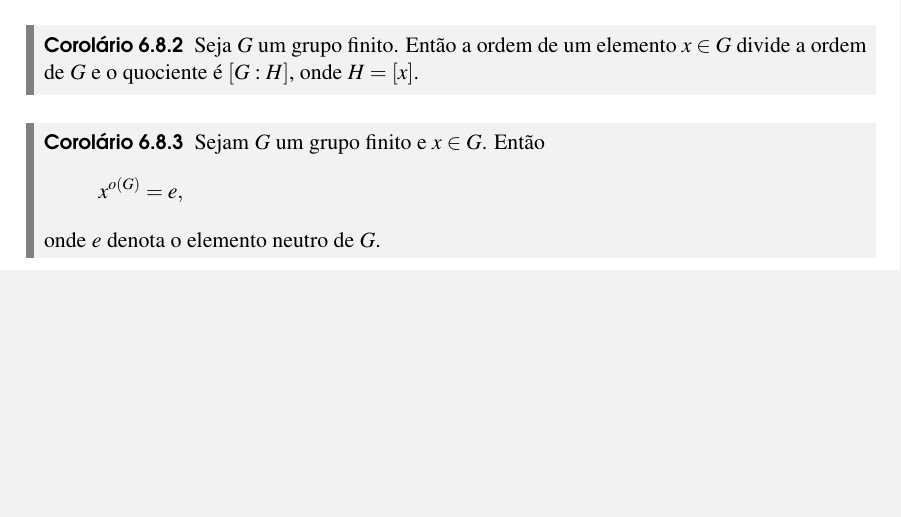
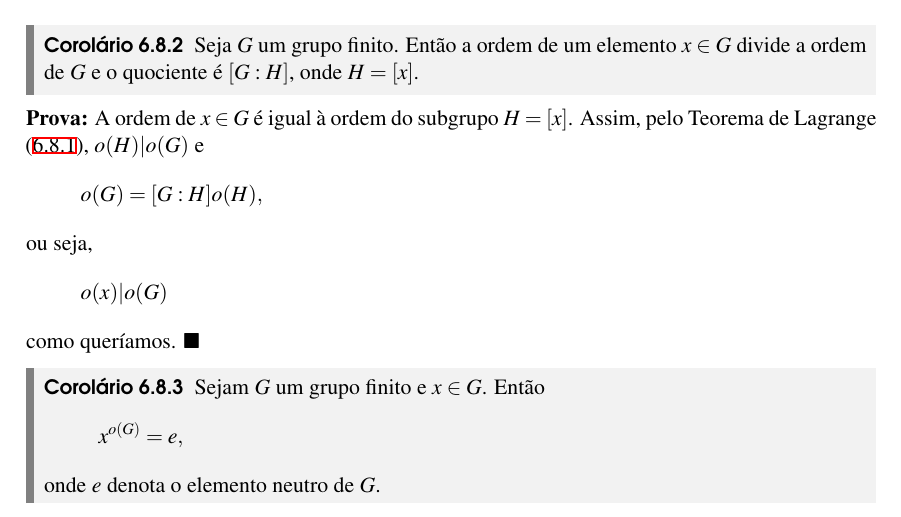
Before and after one commit to jfreitasunb/Algebra-1, a LaTeX book (Algebra_1.tex, which reads grupos.tex): part of page 69 of 72, cut so that both start at the same text, the shorter picture padded with empty space. Compiled offline with XeLaTeX.

Commit message:
Demonstração do primeiro corolário.

```diff
--- a/grupos.tex
+++ b/grupos.tex
@@ -2062,6 +2062,17 @@ O n\'umero de elementos de $G/H$ \'e chamado de \textbf{{\'\i}ndice} de $H$ em $
 \begin{corolario}
     Seja $G$ um grupo finito. Ent\~ao a ordem de um elemento $x \in G$ divide a ordem de $G$ e o quociente \'e $[G : H]$, onde $H = [x]$.
 \end{corolario}
+\begin{prova}
+	A ordem de $x \in G$ é igual à ordem do subgrupo $H = [x]$. Assim, pelo Teorema de Lagrange \eqref{teorema_de_lagrange}, $o(H) | o(G)$ e
+	\[
+		o(G) = [G : H]o(H),
+	\]
+	ou seja,
+	\[
+		o(x) | o(G)
+	\]
+	como queríamos.
+\end{prova}
 
 \begin{corolario}
     Sejam $G$ um grupo finito e $x \in G$. Ent\~ao
```
